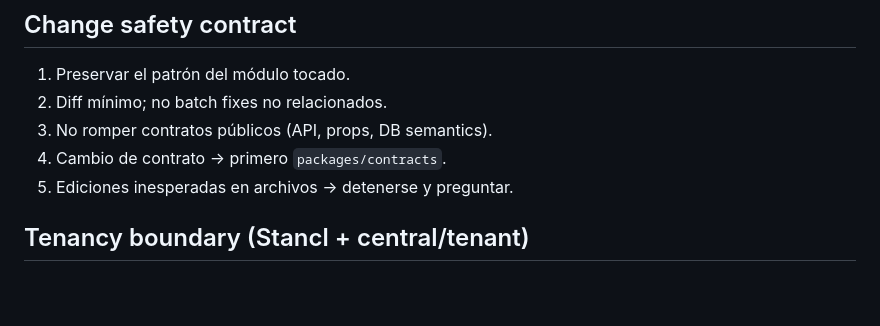
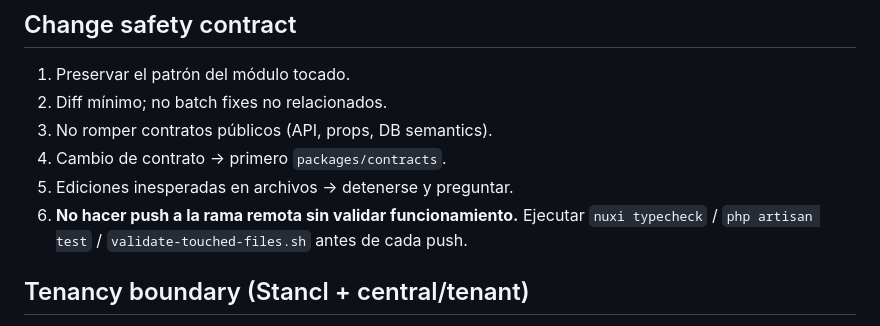
Before and after one commit to baldurt1992/freelance-system, a Markdown page: AGENTS.md, the part around the change. GitHub-like rendering; blank space fills up the shorter version.

Commit message:
docs(agents): agrega regla de no push sin validar funcionamiento

```diff
--- a/AGENTS.md
+++ b/AGENTS.md
@@ -50,6 +50,7 @@ Cargar y seguir cuando aplique:
 3. No romper contratos públicos (API, props, DB semantics).
 4. Cambio de contrato → primero `packages/contracts`.
 5. Ediciones inesperadas en archivos → detenerse y preguntar.
+6. **No hacer push a la rama remota sin validar funcionamiento.** Ejecutar `nuxi typecheck` / `php artisan test` / `validate-touched-files.sh` antes de cada push.
 
 ## Tenancy boundary (Stancl + central/tenant)
 
```
